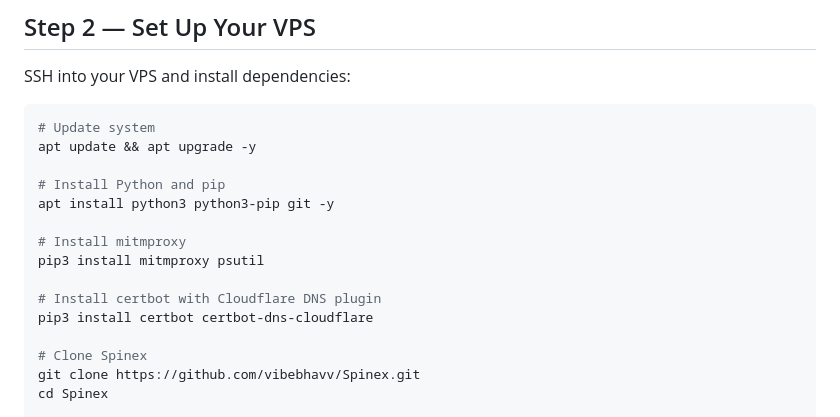
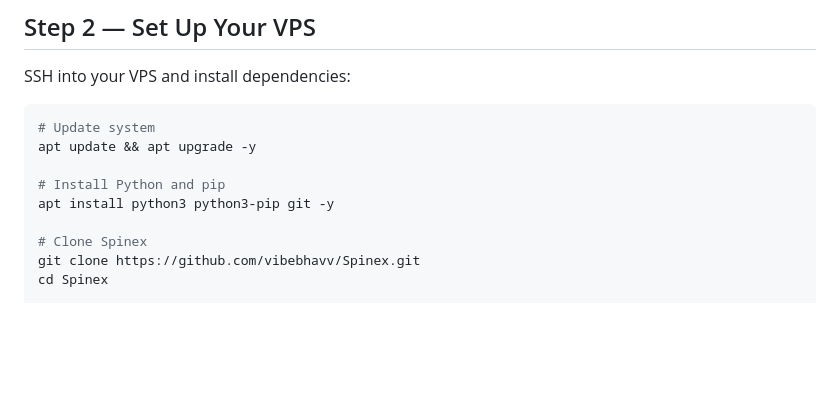
Before and after one commit to vibebhavv/Spinex, a Markdown page: README.md, the part around the change. Rendered like a GitHub page; blank space fills up the shorter version.

```diff
--- a/README.md
+++ b/README.md
@@ -89,12 +89,6 @@ apt update && apt upgrade -y
 
 # Install Python and pip
 apt install python3 python3-pip git -y
-
-# Install mitmproxy
-pip3 install mitmproxy psutil
-
-# Install certbot with Cloudflare DNS plugin
-pip3 install certbot certbot-dns-cloudflare
 
 # Clone Spinex
 git clone https://github.com/vibebhavv/Spinex.git
```
